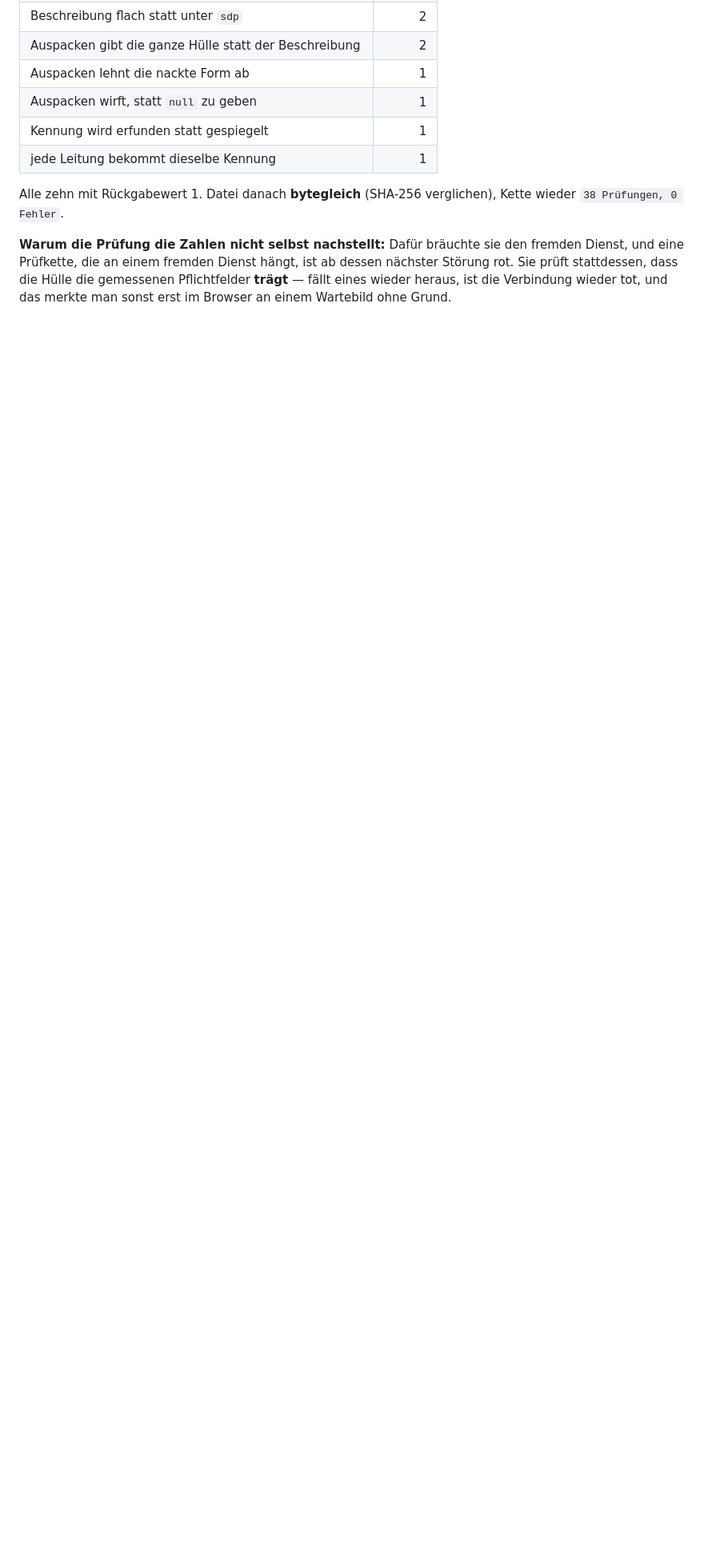
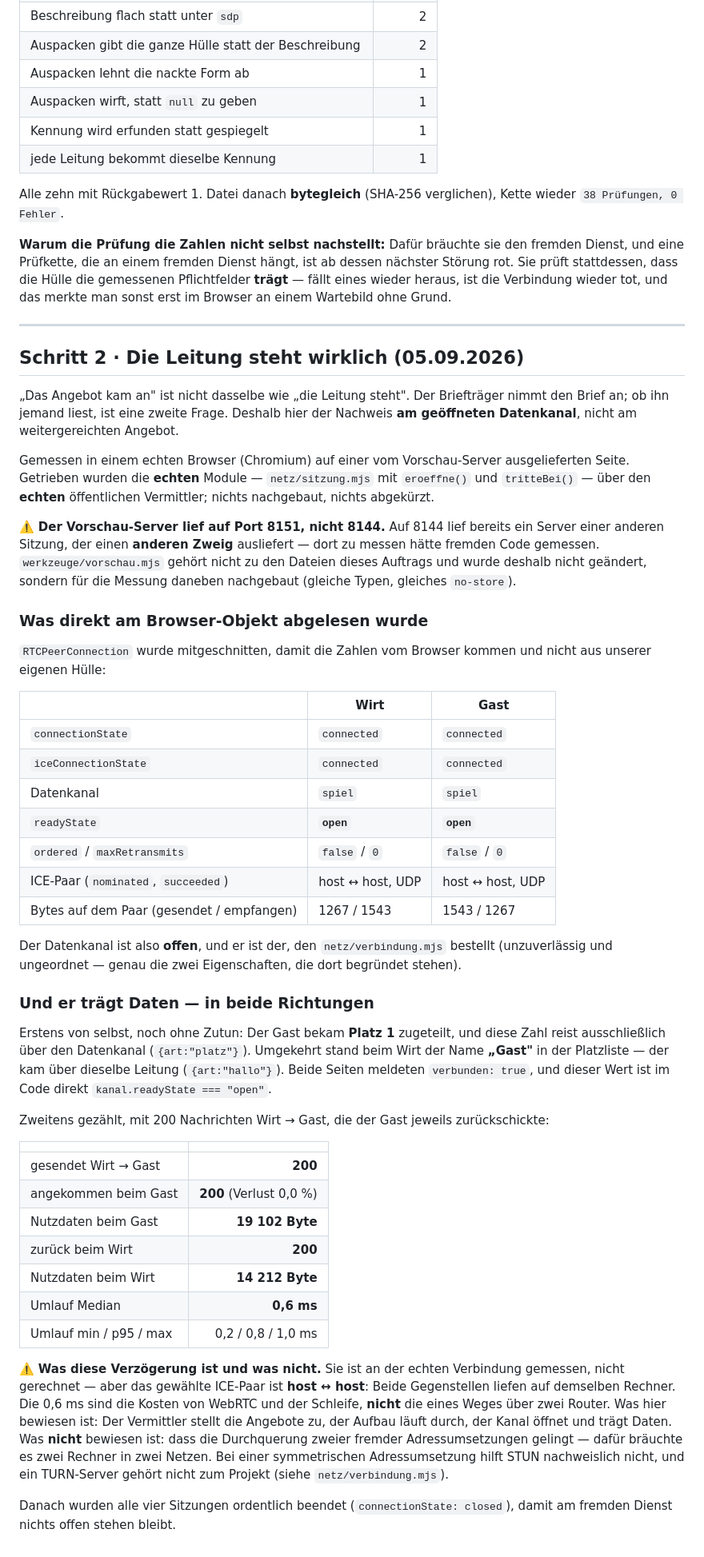
Before and after one commit to Kimpaliz/where-shadows-crawl, a Markdown page: docs/rueckmeldung/vermittler-angebot.md, the part around the change. Shown at 80% size. Drawn GitHub-style; blank space fills up the shorter version.

Commit message:
Nachweis: der Datenkanal ist offen und traegt Daten
Im echten Browser, mit den echten Modulen ueber den echten Vermittler:
RTCDataChannel "spiel" readyState open auf beiden Seiten, ICE-Paar
nominiert (host<->host, UDP), 200 von 200 Nachrichten angekommen,
19102 Byte hin und 14212 Byte zurueck, Umlauf Median 0,6 ms.

Ehrlich vermerkt: Beide Gegenstellen liefen auf demselben Rechner. Der
Aufbau ist damit bewiesen, die Durchquerung zweier fremder
Adressumsetzungen nicht.

Vorschau lief auf 8151, weil auf 8144 bereits ein Server einer anderen
Sitzung einen anderen Zweig auslieferte.

```diff
--- a/docs/rueckmeldung/vermittler-angebot.md
+++ b/docs/rueckmeldung/vermittler-angebot.md
@@ -142,3 +142,82 @@ fremden Dienst hängt, ist ab dessen nächster Störung rot. Sie prüft
 stattdessen, dass die Hülle die gemessenen Pflichtfelder **trägt** —
 fällt eines wieder heraus, ist die Verbindung wieder tot, und das
 merkte man sonst erst im Browser an einem Wartebild ohne Grund.
+
+---
+
+## Schritt 2 · Die Leitung steht wirklich (05.09.2026)
+
+„Das Angebot kam an" ist nicht dasselbe wie „die Leitung steht". Der
+Briefträger nimmt den Brief an; ob ihn jemand liest, ist eine zweite
+Frage. Deshalb hier der Nachweis **am geöffneten Datenkanal**, nicht am
+weitergereichten Angebot.
+
+Gemessen in einem echten Browser (Chromium) auf einer vom
+Vorschau-Server ausgelieferten Seite. Getrieben wurden die **echten**
+Module — `netz/sitzung.mjs` mit `eroeffne()` und `tritteBei()` — über
+den **echten** öffentlichen Vermittler; nichts nachgebaut, nichts
+abgekürzt.
+
+⚠️ **Der Vorschau-Server lief auf Port 8151, nicht 8144.** Auf 8144
+lief bereits ein Server einer anderen Sitzung, der einen **anderen
+Zweig** ausliefert — dort zu messen hätte fremden Code gemessen.
+`werkzeuge/vorschau.mjs` gehört nicht zu den Dateien dieses Auftrags
+und wurde deshalb nicht geändert, sondern für die Messung daneben
+nachgebaut (gleiche Typen, gleiches `no-store`).
+
+### Was direkt am Browser-Objekt abgelesen wurde
+
+`RTCPeerConnection` wurde mitgeschnitten, damit die Zahlen vom Browser
+kommen und nicht aus unserer eigenen Hülle:
+
+| | Wirt | Gast |
+| --- | --- | --- |
+| `connectionState` | `connected` | `connected` |
+| `iceConnectionState` | `connected` | `connected` |
+| Datenkanal | `spiel` | `spiel` |
+| `readyState` | **`open`** | **`open`** |
+| `ordered` / `maxRetransmits` | `false` / `0` | `false` / `0` |
+| ICE-Paar (`nominated`, `succeeded`) | host ↔ host, UDP | host ↔ host, UDP |
+| Bytes auf dem Paar (gesendet / empfangen) | 1267 / 1543 | 1543 / 1267 |
+
+Der Datenkanal ist also **offen**, und er ist der, den
+`netz/verbindung.mjs` bestellt (unzuverlässig und ungeordnet — genau
+die zwei Eigenschaften, die dort begründet stehen).
+
+### Und er trägt Daten — in beide Richtungen
+
+Erstens von selbst, noch ohne Zutun: Der Gast bekam **Platz 1**
+zugeteilt, und diese Zahl reist ausschließlich über den Datenkanal
+(`{art:"platz"}`). Umgekehrt stand beim Wirt der Name **„Gast"** in der
+Platzliste — der kam über dieselbe Leitung (`{art:"hallo"}`). Beide
+Seiten meldeten `verbunden: true`, und dieser Wert ist im Code direkt
+`kanal.readyState === "open"`.
+
+Zweitens gezählt, mit 200 Nachrichten Wirt → Gast, die der Gast
+jeweils zurückschickte:
+
+| | |
+| --- | ---: |
+| gesendet Wirt → Gast | **200** |
+| angekommen beim Gast | **200** (Verlust 0,0 %) |
+| Nutzdaten beim Gast | **19 102 Byte** |
+| zurück beim Wirt | **200** |
+| Nutzdaten beim Wirt | **14 212 Byte** |
+| Umlauf Median | **0,6 ms** |
+| Umlauf min / p95 / max | 0,2 / 0,8 / 1,0 ms |
+
+⚠️ **Was diese Verzögerung ist und was nicht.** Sie ist an der echten
+Verbindung gemessen, nicht gerechnet — aber das gewählte ICE-Paar ist
+**host ↔ host**: Beide Gegenstellen liefen auf demselben Rechner. Die
+0,6 ms sind die Kosten von WebRTC und der Schleife, **nicht** die eines
+Weges über zwei Router. Was hier bewiesen ist: Der Vermittler stellt
+die Angebote zu, der Aufbau läuft durch, der Kanal öffnet und trägt
+Daten. Was **nicht** bewiesen ist: dass die Durchquerung zweier
+fremder Adressumsetzungen gelingt — dafür bräuchte es zwei Rechner in
+zwei Netzen. Bei einer symmetrischen Adressumsetzung hilft STUN
+nachweislich nicht, und ein TURN-Server gehört nicht zum Projekt
+(siehe `netz/verbindung.mjs`).
+
+Danach wurden alle vier Sitzungen ordentlich beendet
+(`connectionState: closed`), damit am fremden Dienst nichts offen
+stehen bleibt.
```
